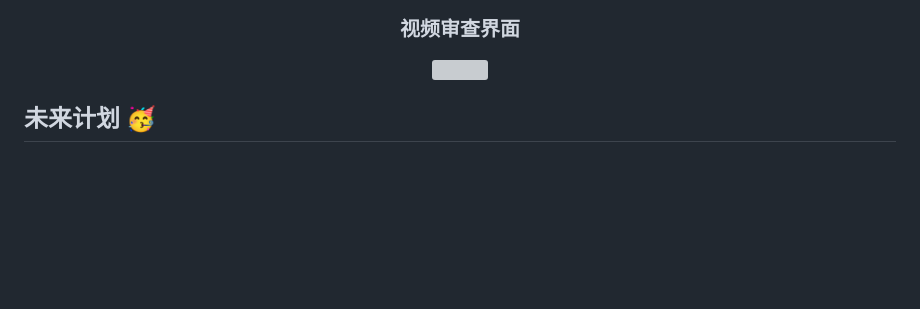
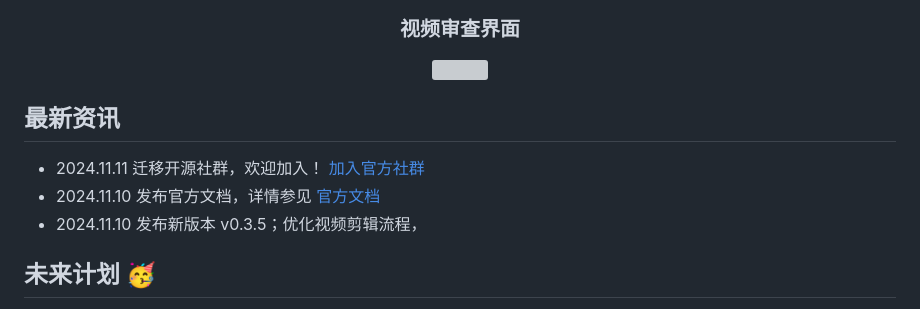
Before and after one commit to linyqh/NarratoAI, a Markdown page: README.md, the part around the change. Rendered like a GitHub page; blank space fills up the shorter version; grey boxes are pictures that could not be loaded.

Commit message:
docs(README): 更新最新资讯和版本信息
- 添加迁移开源社群公告和加入链接
- 发布官方文档链接
- 更新版本信息至 v0.3.5，并简述优化内容

```diff
--- a/README.md
+++ b/README.md
@@ -30,6 +30,11 @@ NarratoAI 是一个自动化影视解说工具，基于LLM实现文案撰写、
 ![](docs/check-zh.png)
 
 </div>
+
+## 最新资讯
+- 2024.11.11 迁移开源社群，欢迎加入！ [加入官方社群](https://github.com/linyqh/NarratoAI/wiki)
+- 2024.11.10 发布官方文档，详情参见 [官方文档](https://p9mf6rjv3c.feishu.cn/wiki/SP8swLLZki5WRWkhuFvc2CyInDg)
+- 2024.11.10 发布新版本 v0.3.5；优化视频剪辑流程，
 
 ## 未来计划 🥳
 - [x] windows 整合包发布
```
